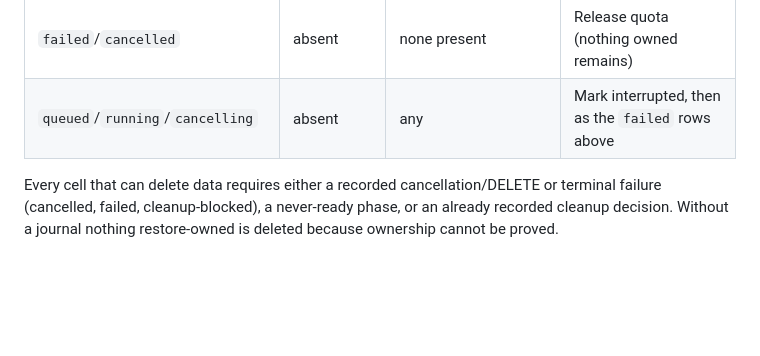
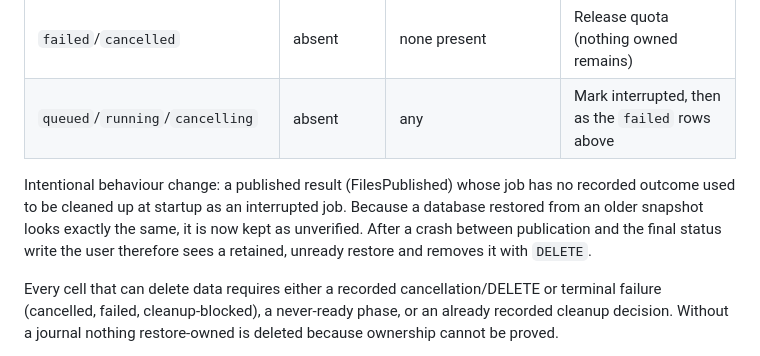
Before and after one commit to SimplicityGuy/lytronaut, a Markdown page: docs/design/007-portable-backup.md, the part around the change. Rendered like a GitHub page; blank space fills up the shorter version.

Commit message:
docs(backup): note retaining published restores without an outcome
Record in 007 that a FilesPublished restore with no recorded outcome is now
kept as unverified instead of being cleaned up as interrupted, because a
regressed database is indistinguishable, and what the user sees after a
crash between publication and the final status write.

Co-Authored-By: Claude Sonnet 5.5 <noreply@anthropic.com>
Claude-Session: https://claude.ai/code/session_01889XwqTmZma44fi26yoEJ8

```diff
--- a/docs/design/007-portable-backup.md
+++ b/docs/design/007-portable-backup.md
@@ -214,6 +214,12 @@ CleanupPending, CleanupComplete (a cleanup was already decided and begun).
 | `failed`/`cancelled` | absent | none present | Release quota (nothing owned remains) |
 | `queued`/`running`/`cancelling` | absent | any | Mark interrupted, then as the `failed` rows above |
 
+Intentional behaviour change: a published result (FilesPublished) whose job has no
+recorded outcome used to be cleaned up at startup as an interrupted job. Because a
+database restored from an older snapshot looks exactly the same, it is now kept as
+unverified. After a crash between publication and the final status write the user
+therefore sees a retained, unready restore and removes it with `DELETE`.
+
 Every cell that can delete data requires either a recorded cancellation/DELETE or
 terminal failure (cancelled, failed, cleanup-blocked), a never-ready phase, or an
 already recorded cleanup decision. Without a journal nothing restore-owned is
```
